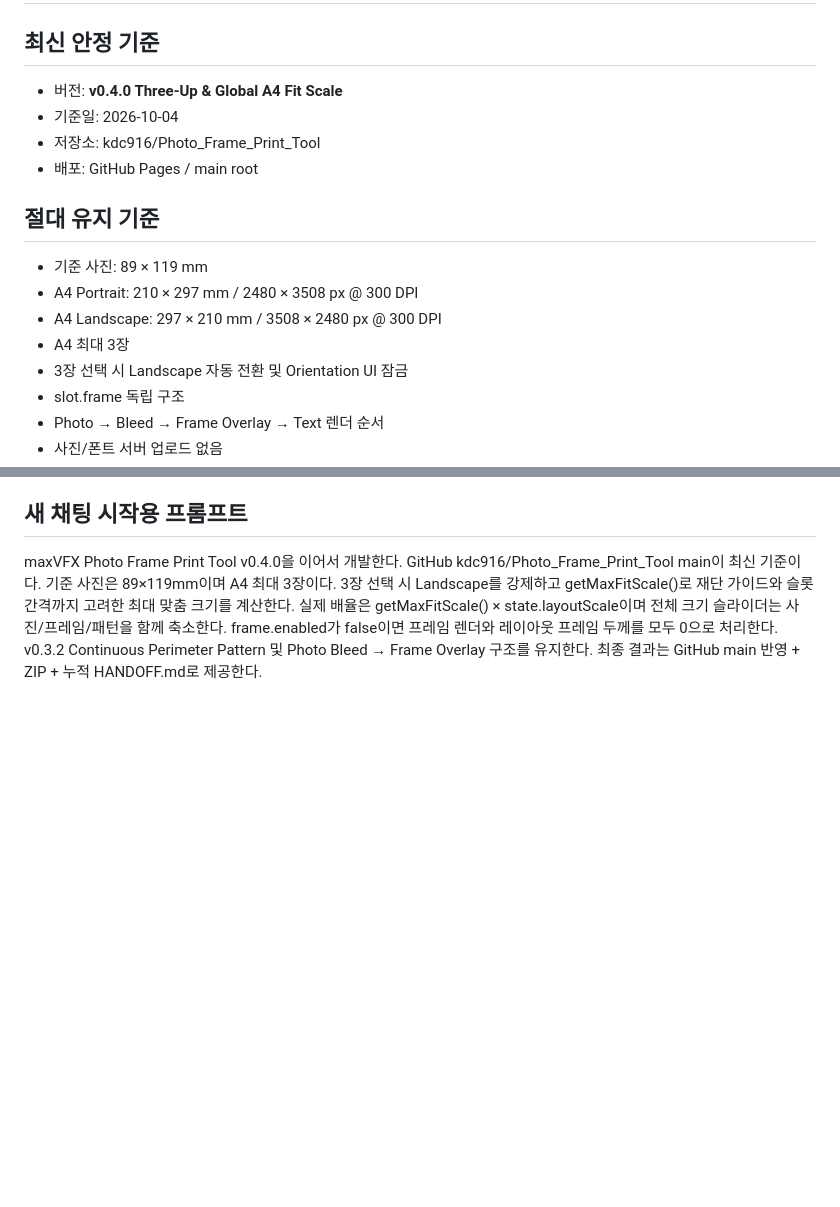
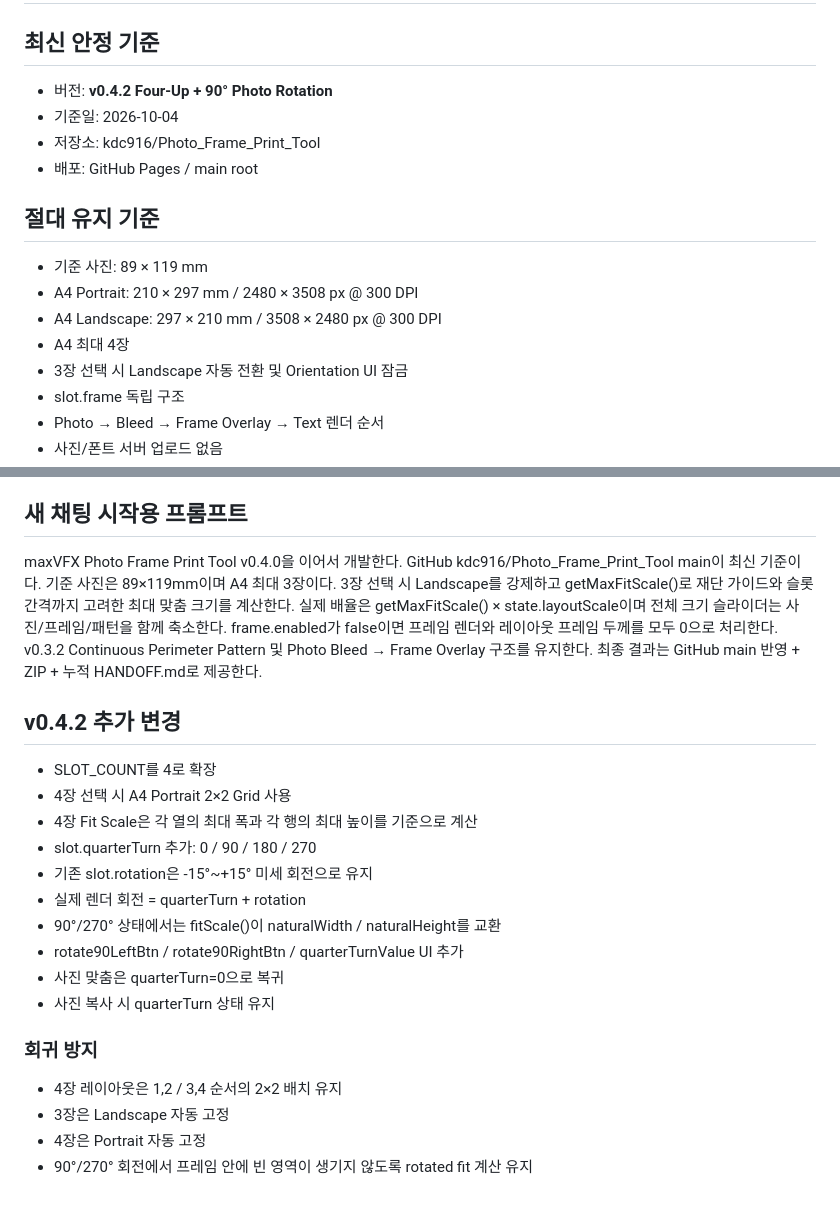
Before and after one commit to kdc916/Photo_Frame_Print_Tool, a Markdown page: HANDOFF.md, 2 parts joined by grey strips. Rendered like a GitHub page; blank space fills up the shorter version.

Commit message:
docs: update handoff for v0.4.2

```diff
--- a/HANDOFF.md
+++ b/HANDOFF.md
@@ -2,7 +2,7 @@
 
 ## 최신 안정 기준
 
-- 버전: **v0.4.0 Three-Up & Global A4 Fit Scale**
+- 버전: **v0.4.2 Four-Up + 90° Photo Rotation**
 - 기준일: 2026-10-04
 - 저장소: kdc916/Photo_Frame_Print_Tool
 - 배포: GitHub Pages / main root
@@ -12,7 +12,7 @@
 - 기준 사진: 89 × 119 mm
 - A4 Portrait: 210 × 297 mm / 2480 × 3508 px @ 300 DPI
 - A4 Landscape: 297 × 210 mm / 3508 × 2480 px @ 300 DPI
-- A4 최대 3장
+- A4 최대 4장
 - 3장 선택 시 Landscape 자동 전환 및 Orientation UI 잠금
 - slot.frame 독립 구조
 - Photo → Bleed → Frame Overlay → Text 렌더 순서
@@ -155,3 +155,24 @@ OFF 시:
 ## 새 채팅 시작용 프롬프트
 
 maxVFX Photo Frame Print Tool v0.4.0을 이어서 개발한다. GitHub kdc916/Photo_Frame_Print_Tool main이 최신 기준이다. 기준 사진은 89×119mm이며 A4 최대 3장이다. 3장 선택 시 Landscape를 강제하고 getMaxFitScale()로 재단 가이드와 슬롯 간격까지 고려한 최대 맞춤 크기를 계산한다. 실제 배율은 getMaxFitScale() × state.layoutScale이며 전체 크기 슬라이더는 사진/프레임/패턴을 함께 축소한다. frame.enabled가 false이면 프레임 렌더와 레이아웃 프레임 두께를 모두 0으로 처리한다. v0.3.2 Continuous Perimeter Pattern 및 Photo Bleed → Frame Overlay 구조를 유지한다. 최종 결과는 GitHub main 반영 + ZIP + 누적 HANDOFF.md로 제공한다.
+
+
+## v0.4.2 추가 변경
+
+- SLOT_COUNT를 4로 확장
+- 4장 선택 시 A4 Portrait 2×2 Grid 사용
+- 4장 Fit Scale은 각 열의 최대 폭과 각 행의 최대 높이를 기준으로 계산
+- slot.quarterTurn 추가: 0 / 90 / 180 / 270
+- 기존 slot.rotation은 -15°~+15° 미세 회전으로 유지
+- 실제 렌더 회전 = quarterTurn + rotation
+- 90°/270° 상태에서는 fitScale()이 naturalWidth / naturalHeight를 교환
+- rotate90LeftBtn / rotate90RightBtn / quarterTurnValue UI 추가
+- 사진 맞춤은 quarterTurn=0으로 복귀
+- 사진 복사 시 quarterTurn 상태 유지
+
+### 회귀 방지
+
+- 4장 레이아웃은 1,2 / 3,4 순서의 2×2 배치 유지
+- 3장은 Landscape 자동 고정
+- 4장은 Portrait 자동 고정
+- 90°/270° 회전에서 프레임 안에 빈 영역이 생기지 않도록 rotated fit 계산 유지
```
